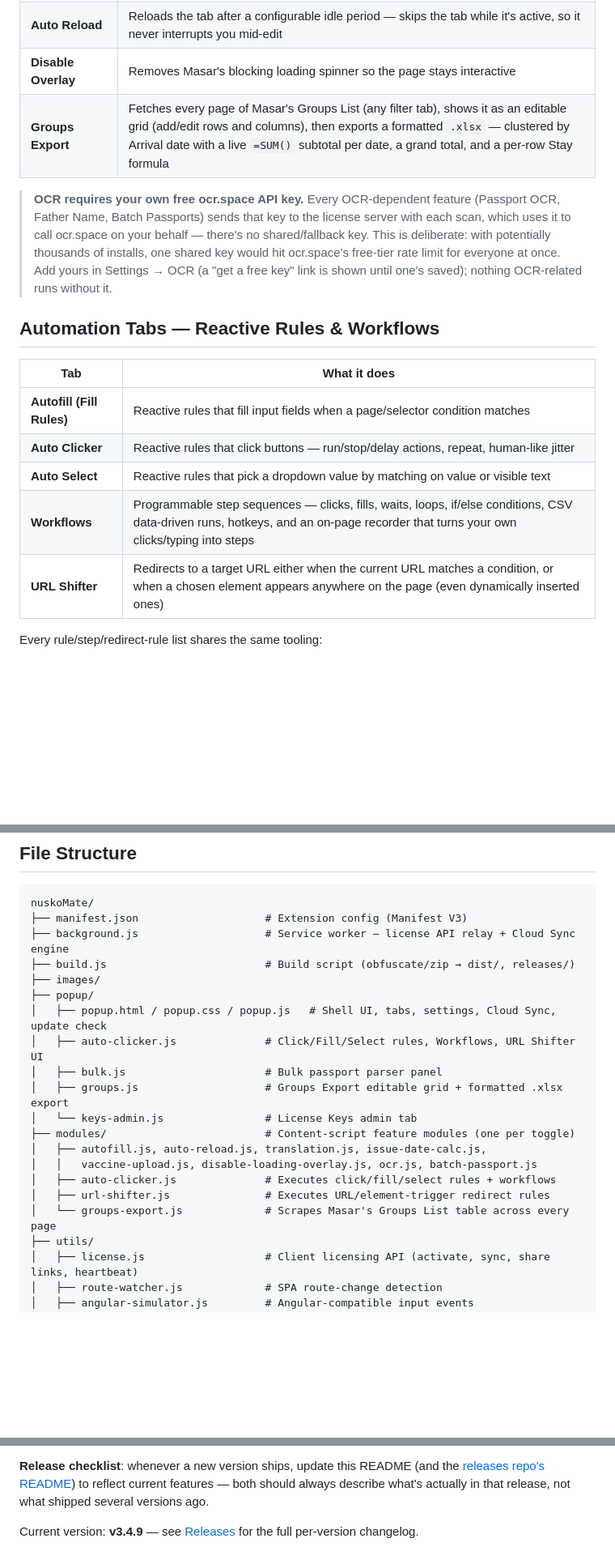
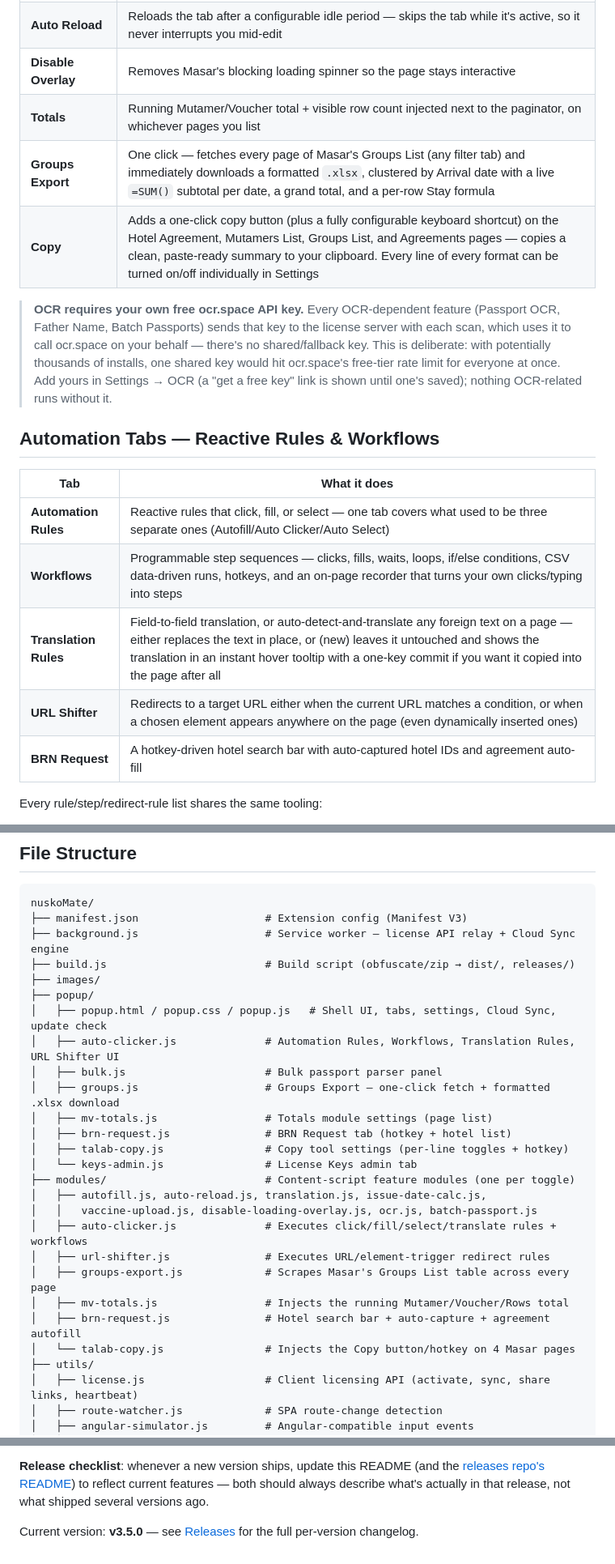
Before and after one commit to ranakiller/nuskoMate, a Markdown page: README.md, 3 parts joined by grey strips. Shown at 81% size. Rendered like a GitHub page; blank space fills up the shorter version.

Commit message:
Update README for v3.5.0 — Totals, one-click Groups Export, Translation tooltip mode, Copy tool
Co-Authored-By: Claude Sonnet 5 <noreply@anthropic.com>

```diff
--- a/README.md
+++ b/README.md
@@ -19,7 +19,9 @@ This is the **source repository** (private). Built releases (obfuscated, zip onl
 | **Batch Passports** | Select many passport images at once; the extension feeds them through the form one at a time — needs the same OCR key |
 | **Auto Reload** | Reloads the tab after a configurable idle period — skips the tab while it's active, so it never interrupts you mid-edit |
 | **Disable Overlay** | Removes Masar's blocking loading spinner so the page stays interactive |
-| **Groups Export** | Fetches every page of Masar's Groups List (any filter tab), shows it as an editable grid (add/edit rows and columns), then exports a formatted `.xlsx` — clustered by Arrival date with a live `=SUM()` subtotal per date, a grand total, and a per-row Stay formula |
+| **Totals** | Running Mutamer/Voucher total + visible row count injected next to the paginator, on whichever pages you list |
+| **Groups Export** | One click — fetches every page of Masar's Groups List (any filter tab) and immediately downloads a formatted `.xlsx`, clustered by Arrival date with a live `=SUM()` subtotal per date, a grand total, and a per-row Stay formula |
+| **Copy** | Adds a one-click copy button (plus a fully configurable keyboard shortcut) on the Hotel Agreement, Mutamers List, Groups List, and Agreements pages — copies a clean, paste-ready summary to your clipboard. Every line of every format can be turned on/off individually in Settings |
 
 > **OCR requires your own free ocr.space API key.** Every OCR-dependent feature (Passport OCR, Father Name, Batch Passports) sends that key to the license server with each scan, which uses it to call ocr.space on your behalf — there's no shared/fallback key. This is deliberate: with potentially thousands of installs, one shared key would hit ocr.space's free-tier rate limit for everyone at once. Add yours in Settings → OCR (a "get a free key" link is shown until one's saved); nothing OCR-related runs without it.
 
@@ -27,11 +29,11 @@ This is the **source repository** (private). Built releases (obfuscated, zip onl
 
 | Tab | What it does |
 |---|---|
-| **Autofill (Fill Rules)** | Reactive rules that fill input fields when a page/selector condition matches |
-| **Auto Clicker** | Reactive rules that click buttons — run/stop/delay actions, repeat, human-like jitter |
-| **Auto Select** | Reactive rules that pick a dropdown value by matching on value or visible text |
+| **Automation Rules** | Reactive rules that click, fill, or select — one tab covers what used to be three separate ones (Autofill/Auto Clicker/Auto Select) |
 | **Workflows** | Programmable step sequences — clicks, fills, waits, loops, if/else conditions, CSV data-driven runs, hotkeys, and an on-page recorder that turns your own clicks/typing into steps |
+| **Translation Rules** | Field-to-field translation, or auto-detect-and-translate any foreign text on a page — either replaces the text in place, or (new) leaves it untouched and shows the translation in an instant hover tooltip with a one-key commit if you want it copied into the page after all |
 | **URL Shifter** | Redirects to a target URL either when the current URL matches a condition, or when a chosen element appears anywhere on the page (even dynamically inserted ones) |
+| **BRN Request** | A hotkey-driven hotel search bar with auto-captured hotel IDs and agreement auto-fill |
 
 Every rule/step/redirect-rule list shares the same tooling:
 - **Pick** an element on the live page via the on-page inspector, then **Highlight** it to confirm, all through one consistent button pair everywhere a selector is needed
@@ -97,16 +99,22 @@ nuskoMate/
 ├── images/
 ├── popup/
 │   ├── popup.html / popup.css / popup.js   # Shell UI, tabs, settings, Cloud Sync, update check
-│   ├── auto-clicker.js              # Click/Fill/Select rules, Workflows, URL Shifter UI
+│   ├── auto-clicker.js              # Automation Rules, Workflows, Translation Rules, URL Shifter UI
 │   ├── bulk.js                      # Bulk passport parser panel
-│   ├── groups.js                    # Groups Export editable grid + formatted .xlsx export
+│   ├── groups.js                    # Groups Export — one-click fetch + formatted .xlsx download
+│   ├── mv-totals.js                 # Totals module settings (page list)
+│   ├── brn-request.js               # BRN Request tab (hotkey + hotel list)
+│   ├── talab-copy.js                # Copy tool settings (per-line toggles + hotkey)
 │   └── keys-admin.js                # License Keys admin tab
 ├── modules/                         # Content-script feature modules (one per toggle)
 │   ├── autofill.js, auto-reload.js, translation.js, issue-date-calc.js,
 │   │   vaccine-upload.js, disable-loading-overlay.js, ocr.js, batch-passport.js
-│   ├── auto-clicker.js              # Executes click/fill/select rules + workflows
+│   ├── auto-clicker.js              # Executes click/fill/select/translate rules + workflows
 │   ├── url-shifter.js               # Executes URL/element-trigger redirect rules
-│   └── groups-export.js             # Scrapes Masar's Groups List table across every page
+│   ├── groups-export.js             # Scrapes Masar's Groups List table across every page
+│   ├── mv-totals.js                 # Injects the running Mutamer/Voucher/Rows total
+│   ├── brn-request.js               # Hotel search bar + auto-capture + agreement autofill
+│   └── talab-copy.js                # Injects the Copy button/hotkey on 4 Masar pages
 ├── utils/
 │   ├── license.js                   # Client licensing API (activate, sync, share links, heartbeat)
 │   ├── route-watcher.js             # SPA route-change detection
@@ -152,4 +161,4 @@ nuskoMate/
 
 **Release checklist**: whenever a new version ships, update this README (and the [releases repo's README](https://github.com/ranakiller/nuskomate-releases)) to reflect current features — both should always describe what's actually in that release, not what shipped several versions ago.
 
-Current version: **v3.4.9** — see [Releases](https://github.com/ranakiller/nuskomate-releases/releases) for the full per-version changelog.
+Current version: **v3.5.0** — see [Releases](https://github.com/ranakiller/nuskomate-releases/releases) for the full per-version changelog.
```
Also changed, not shown: other parts of README.md (+2 -1 lines).
